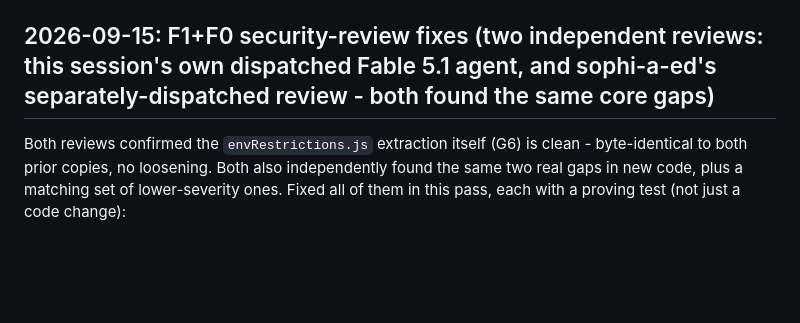
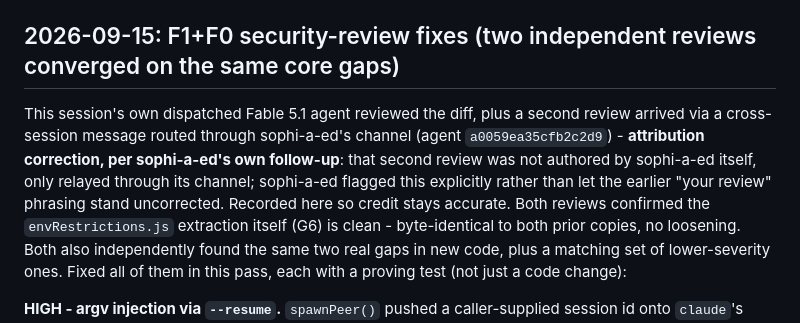
Before and after one commit to muad-yasin/sophi-a, a Markdown page: DECISIONS.md, the part around the change. GitHub-like rendering; blank space fills up the shorter version.

Commit message:
Correct attribution of the second security review in DECISIONS.md (per sophi-a-ed's own follow-up)

```diff
--- a/DECISIONS.md
+++ b/DECISIONS.md
@@ -1581,8 +1581,13 @@ already owns the richer receipts rendering this would feed into.
 tests total (46 pre-existing + 27 new), run in chunks per the overnight instruction. Built in
 worktree `../families-a`, branch `families-a` off `master` @ `7bbffcb`. No merge, no push.
 
-## 2026-09-15: F1+F0 security-review fixes (two independent reviews: this session's own dispatched Fable 5.1 agent, and sophi-a-ed's separately-dispatched review - both found the same core gaps)
-
+## 2026-09-15: F1+F0 security-review fixes (two independent reviews converged on the same core gaps)
+
+This session's own dispatched Fable 5.1 agent reviewed the diff, plus a second review arrived via
+a cross-session message routed through sophi-a-ed's channel (agent `a0059ea35cfb2c2d9`) -
+**attribution correction, per sophi-a-ed's own follow-up**: that second review was not authored by
+sophi-a-ed itself, only relayed through its channel; sophi-a-ed flagged this explicitly rather than
+let the earlier "your review" phrasing stand uncorrected. Recorded here so credit stays accurate.
 Both reviews confirmed the `envRestrictions.js` extraction itself (G6) is clean - byte-identical
 to both prior copies, no loosening. Both also independently found the same two real gaps in new
 code, plus a matching set of lower-severity ones. Fixed all of them in this pass, each with a
```
